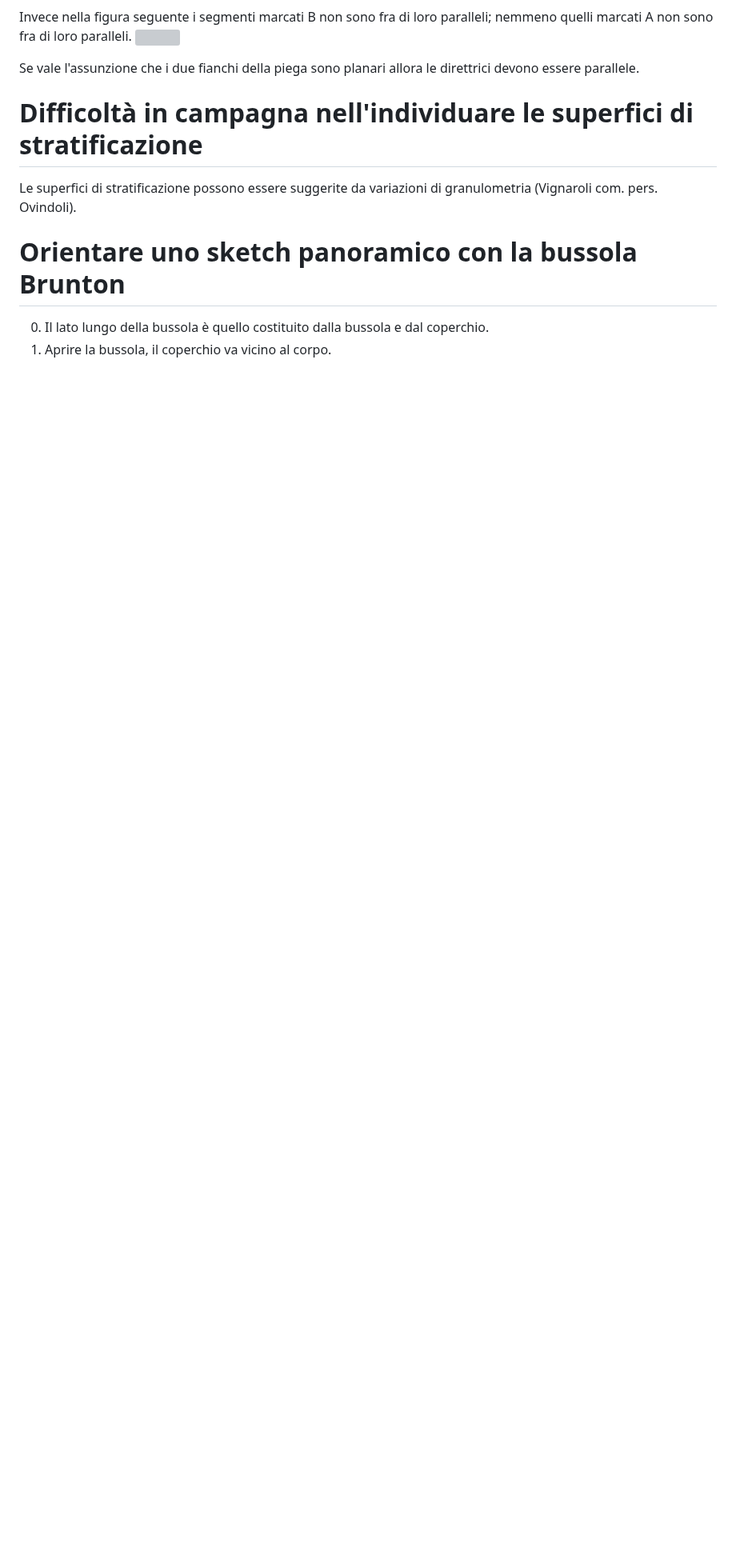
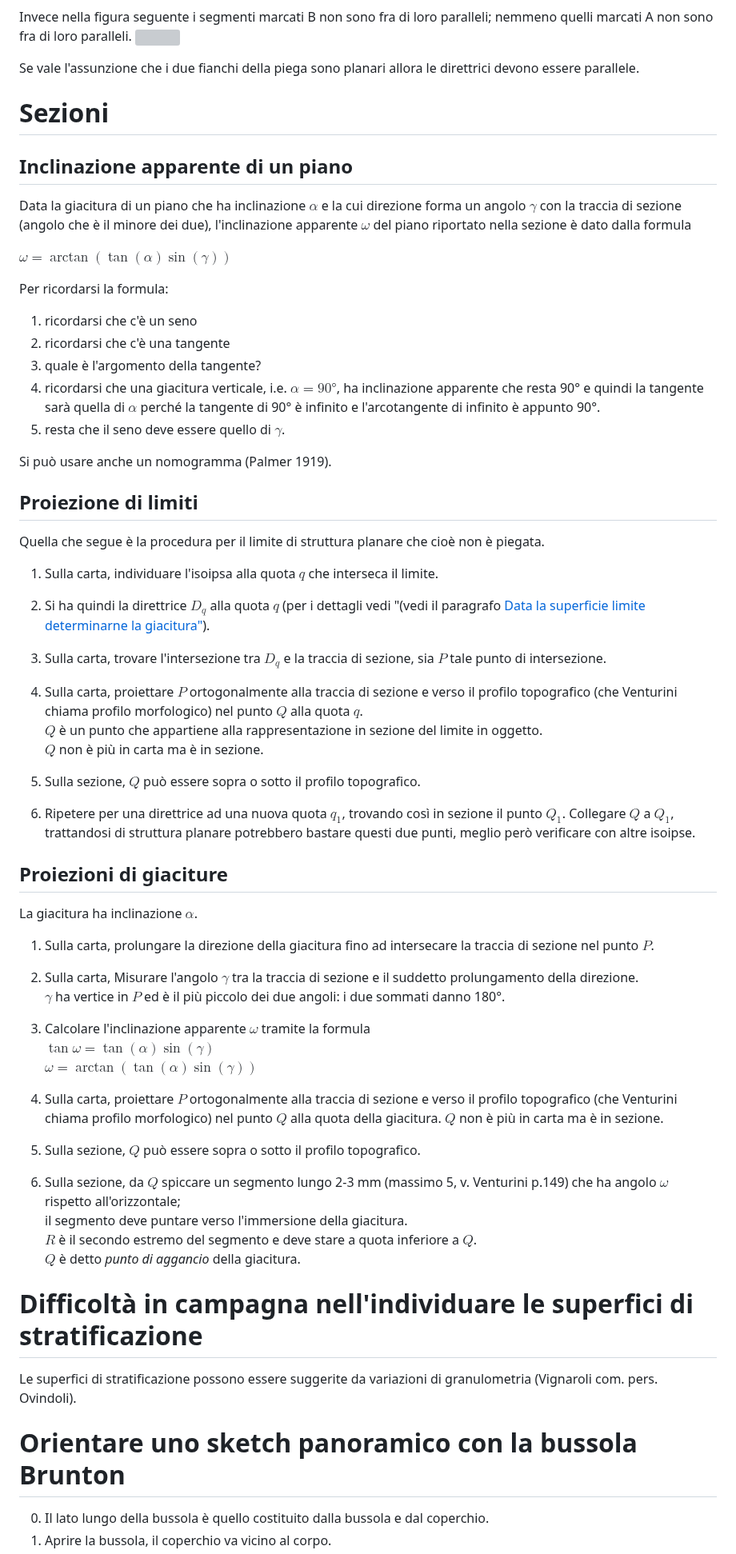
Before and after one commit to alessandro-gentilini/alessandro-gentilini.github.io, a Markdown page: geo/rilevamento_geologico/appunti.md, the part around one of its changes. Shown at 80% size. GitHub-like rendering; blank space fills up the shorter version; grey boxes are pictures that could not be loaded.

Commit message:
aggiorno

```diff
--- a/geo/rilevamento_geologico/appunti.md
+++ b/geo/rilevamento_geologico/appunti.md
@@ -233,6 +232,65 @@ Invece nella figura seguente i segmenti marcati B non sono fra di loro paralleli
 
 Se vale l'assunzione che i due fianchi della piega sono planari allora le direttrici devono essere parallele.
 
+# Sezioni
+
+## Inclinazione apparente di un piano
+
+Data la giacitura di un piano che ha inclinazione $\alpha$ e la cui direzione forma un angolo $\gamma$ con la traccia di sezione (angolo che è il minore dei due), l'inclinazione apparente $\omega$ del piano riportato nella sezione è dato dalla formula
+
+$\omega=\arctan(\tan(\alpha)\sin(\gamma))$
+
+Per ricordarsi la formula:
+
+1) ricordarsi che c'è un seno
+2) ricordarsi che c'è una tangente
+3) quale è l'argomento della tangente?
+4) ricordarsi che una giacitura verticale, i.e. $\alpha=90°$, ha inclinazione apparente che resta 90° e quindi la tangente sarà quella di $\alpha$ perché la tangente di 90° è infinito e l'arcotangente di infinito è appunto 90°.
+5) resta che il seno deve essere quello di $\gamma$.
+
+Si può usare anche un nomogramma (Palmer 1919).
+
+## Proiezione di limiti
+
+Quella che segue è la procedura per il limite di struttura planare che cioè non è piegata.
+
+1) Sulla carta, individuare l'isoipsa alla quota $q$ che interseca il limite.
+
+2) Si ha quindi la direttrice $D_q$ alla quota $q$ (per i dettagli vedi "(vedi il paragrafo [Data la superficie limite determinarne la giacitura"](#data-la-superficie-limite-determinarne-la-giacitura)).
+
+3) Sulla carta, trovare l'intersezione tra $D_q$ e la traccia di sezione, sia $P$ tale punto di intersezione.
+
+4) Sulla carta, proiettare $P$ ortogonalmente alla traccia di sezione e verso il profilo topografico (che Venturini chiama profilo morfologico) nel punto $Q$ alla quota $q$.
+$Q$ è un punto che appartiene alla rappresentazione in sezione del limite in oggetto.
+$Q$ non è più in carta ma è in sezione.
+
+5) Sulla sezione, $Q$ può essere sopra o sotto il profilo topografico.
+
+6) Ripetere per una direttrice ad una nuova quota $q_1$, trovando così in sezione il punto $Q_1$. Collegare $Q$ a $Q_1$, trattandosi di struttura planare potrebbero bastare questi due punti, meglio però verificare con altre isoipse.
+
+
+
+## Proiezioni di giaciture
+
+La giacitura ha inclinazione $\alpha$.
+
+1) Sulla carta, prolungare la direzione della giacitura fino ad intersecare la traccia di sezione nel punto $P$.
+
+2) Sulla carta, Misurare l'angolo $\gamma$ tra la traccia di sezione e il suddetto prolungamento della direzione.
+$\gamma$ ha vertice in $P$ ed è il più piccolo dei due angoli: i due sommati danno 180°.
+
+3) Calcolare l'inclinazione apparente $\omega$ tramite la formula
+$\tan \omega=\tan(\alpha)\sin(\gamma)$
+$\omega=\arctan(\tan(\alpha)\sin(\gamma))$
+
+4) Sulla carta, proiettare $P$ ortogonalmente alla traccia di sezione e verso il profilo topografico (che Venturini chiama profilo morfologico) nel punto $Q$ alla quota della giacitura. $Q$ non è più in carta ma è in sezione.
+
+5) Sulla sezione, $Q$ può essere sopra o sotto il profilo topografico.
+
+6) Sulla sezione, da $Q$ spiccare un segmento lungo 2-3 mm (massimo 5, v. Venturini p.149) che ha angolo $\omega$ rispetto all'orizzontale;
+il segmento deve puntare verso l'immersione della giacitura.
+$R$ è il secondo estremo del segmento e deve stare a quota inferiore a $Q$.
+$Q$ è detto _punto di aggancio_ della giacitura.
 
 # Difficoltà in campagna nell'individuare le superfici di stratificazione
 
```
Also changed, not shown: other parts of geo/rilevamento_geologico/appunti.md (+2 -3 lines).
